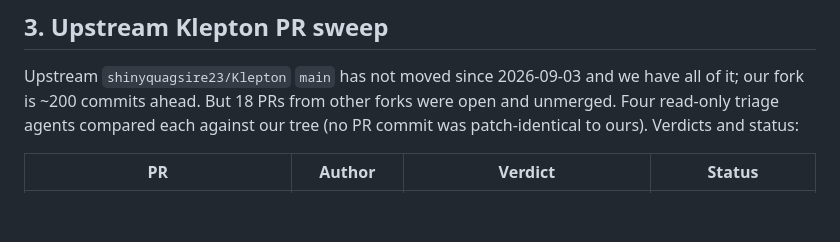
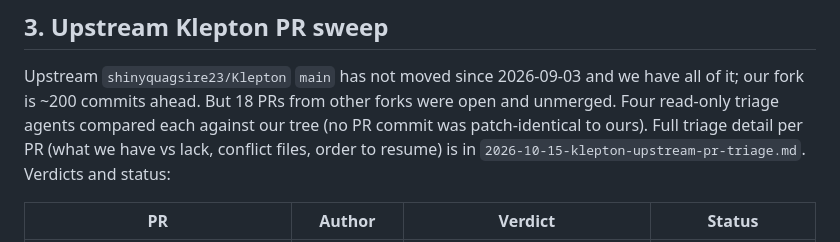
Before and after one commit to NSCabezon/AVPGameHub, a Markdown page: docs/2026-10-15-upstream-prs-and-ghost-in-sensekit.md, the part around the change. GitHub-like rendering; blank space fills up the shorter version.

Commit message:
Docs: full Klepton upstream PR triage notes
Co-Authored-By: Claude Fable 5.1 <noreply@anthropic.com>

```diff
--- a/docs/2026-10-15-upstream-prs-and-ghost-in-sensekit.md
+++ b/docs/2026-10-15-upstream-prs-and-ghost-in-sensekit.md
@@ -49,7 +49,8 @@ gamepad/input-hub work from the other app; the ghost commit is rebased on top of
 Upstream `shinyquagsire23/Klepton` `main` has not moved since 2026-09-03 and we have all of it;
 our fork is ~200 commits ahead. But 18 PRs from other forks were open and unmerged. Four
 read-only triage agents compared each against our tree (no PR commit was patch-identical to
-ours). Verdicts and status:
+ours). Full triage detail per PR (what we have vs lack, conflict files, order to
+resume) is in `2026-10-15-klepton-upstream-pr-triage.md`. Verdicts and status:
 
 | PR | Author | Verdict | Status |
 |---|---|---|---|
```
Also changed, not shown: docs/2026-10-15-klepton-upstream-pr-triage.md (added, +373 -0 lines).
